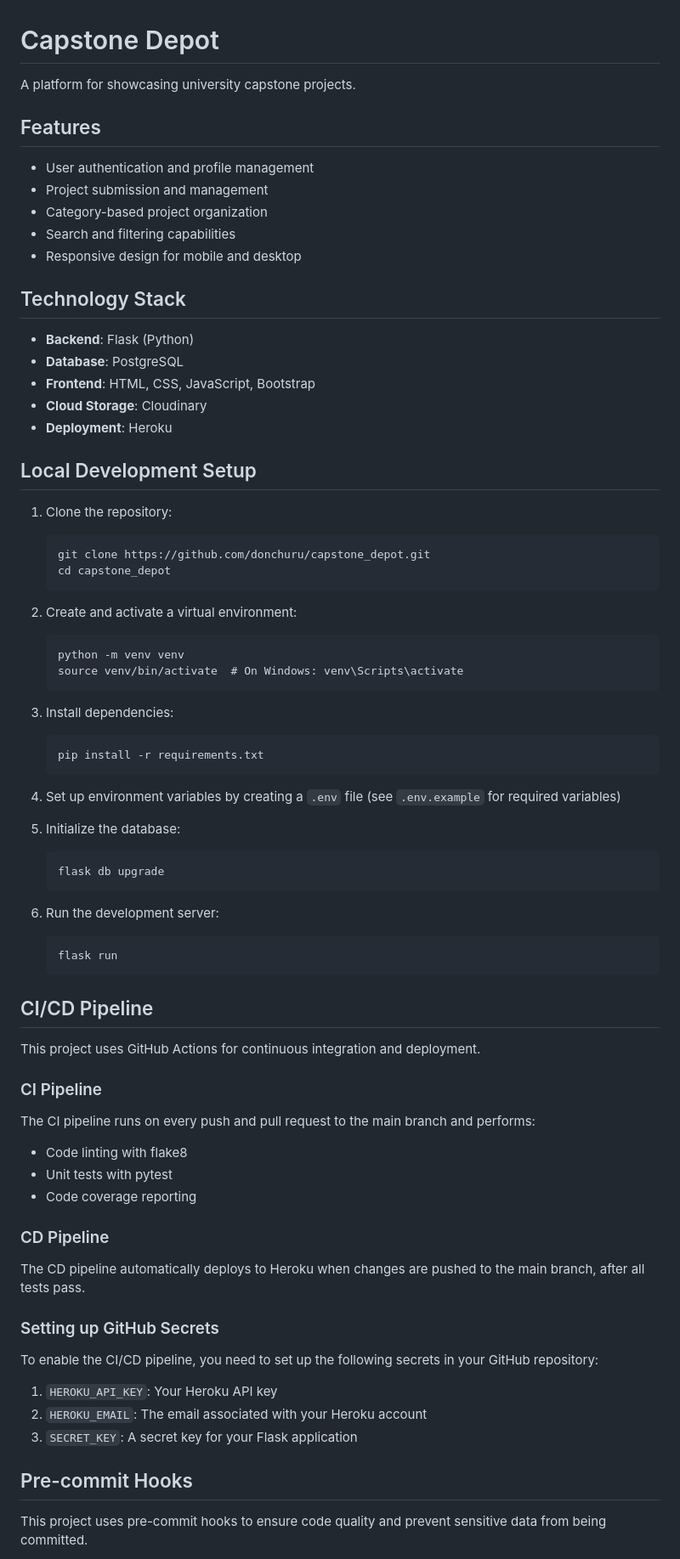
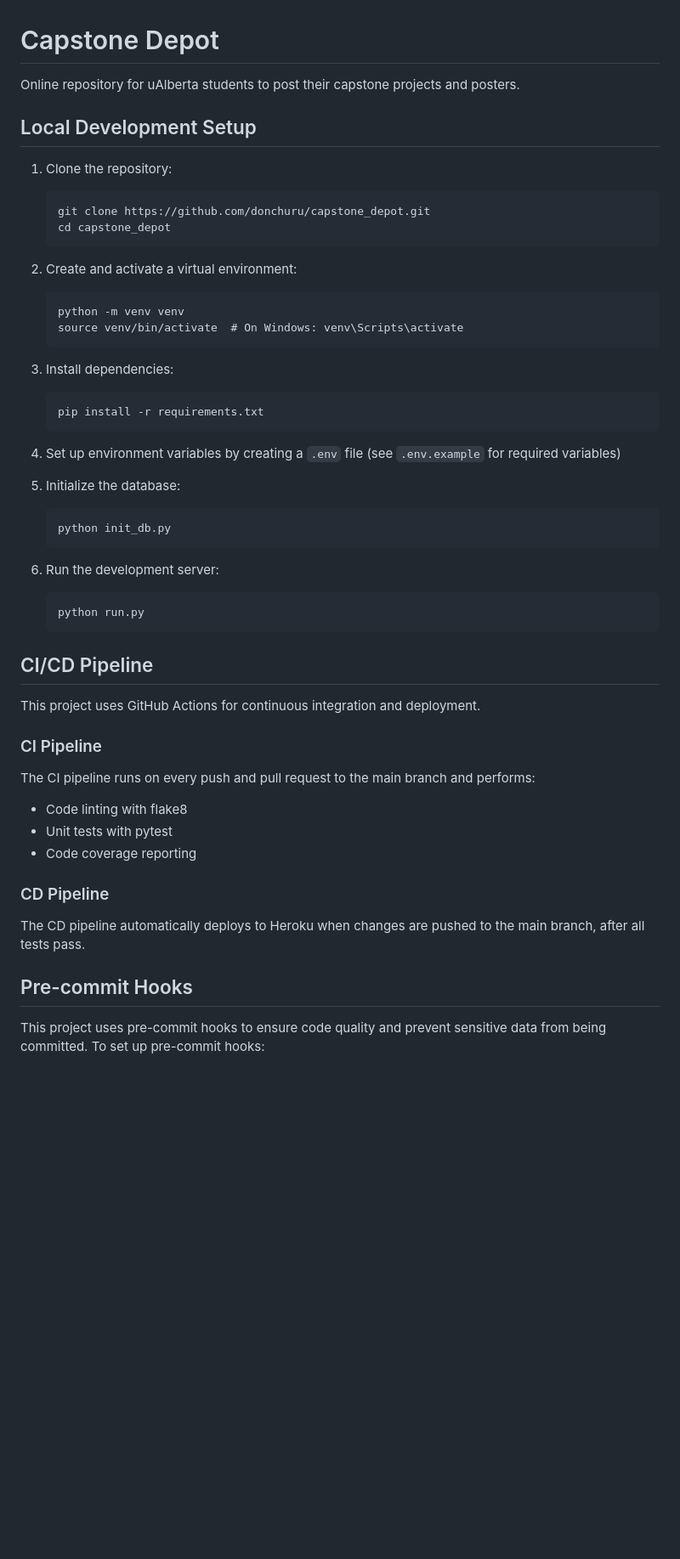
Before and after one commit to donchuru/capstone_depot, a Markdown page: README.md, the part around the change printed below. Shown: that part at 85% size. Rendered like a GitHub page; blank space fills up the shorter version.

````diff
--- a/README.md
+++ b/README.md
@@ -1,41 +1,20 @@
 # Capstone Depot
-
-A platform for showcasing university capstone projects.
-
-## Features
-
-- User authentication and profile management
-- Project submission and management
-- Category-based project organization
-- Search and filtering capabilities
-- Responsive design for mobile and desktop
-
-## Technology Stack
-
-- **Backend**: Flask (Python)
-- **Database**: PostgreSQL
-- **Frontend**: HTML, CSS, JavaScript, Bootstrap
-- **Cloud Storage**: Cloudinary
-- **Deployment**: Heroku
+Online repository for uAlberta students to post their capstone projects and posters.
 
 ## Local Development Setup
-
 1. Clone the repository:
-
    ```
    git clone https://github.com/donchuru/capstone_depot.git
    cd capstone_depot
    ```
 
 2. Create and activate a virtual environment:
-
    ```
    python -m venv venv
    source venv/bin/activate  # On Windows: venv\Scripts\activate
    ```
 
 3. Install dependencies:
-
    ```
    pip install -r requirements.txt
    ```
@@ -43,22 +22,19 @@ A platform for showcasing university capstone projects.
 4. Set up environment variables by creating a `.env` file (see `.env.example` for required variables)
 
 5. Initialize the database:
-
    ```
-   flask db upgrade
+   python init_db.py
    ```
 
 6. Run the development server:
    ```
-   flask run
+   python run.py
    ```
 
 ## CI/CD Pipeline
-
 This project uses GitHub Actions for continuous integration and deployment.
 
 ### CI Pipeline
-
 The CI pipeline runs on every push and pull request to the main branch and performs:
 
 - Code linting with flake8
@@ -66,17 +42,7 @@ The CI pipeline runs on every push and pull request to the main branch and perfo
 - Code coverage reporting
 
 ### CD Pipeline
-
 The CD pipeline automatically deploys to Heroku when changes are pushed to the main branch, after all tests pass.
 
-### Setting up GitHub Secrets
-
-To enable the CI/CD pipeline, you need to set up the following secrets in your GitHub repository:
-
-1. `HEROKU_API_KEY`: Your Heroku API key
-2. `HEROKU_EMAIL`: The email associated with your Heroku account
-3. `SECRET_KEY`: A secret key for your Flask application
-
 ## Pre-commit Hooks
-
 This project uses pre-commit hooks to ensure code quality and prevent sensitive data from being committed.
````
Also changed, not shown: other parts of README.md (+7 -67 lines).
